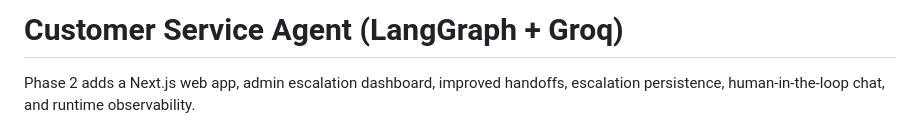
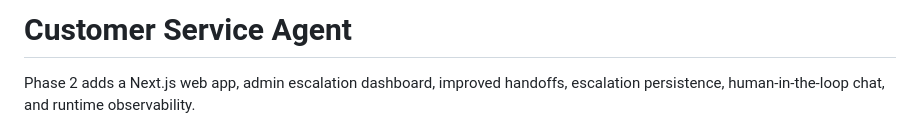
Before and after one commit to halleygz/customer_service_agent, a Markdown page: README.md, the part around the change. Drawn GitHub-style.

```diff
--- a/README.md
+++ b/README.md
@@ -1,4 +1,4 @@
-# Customer Service Agent (LangGraph + Groq)
+# Customer Service Agent
 
 Phase 2 adds a Next.js web app, admin escalation dashboard, improved handoffs, escalation persistence, human-in-the-loop chat, and runtime observability.
 
```
